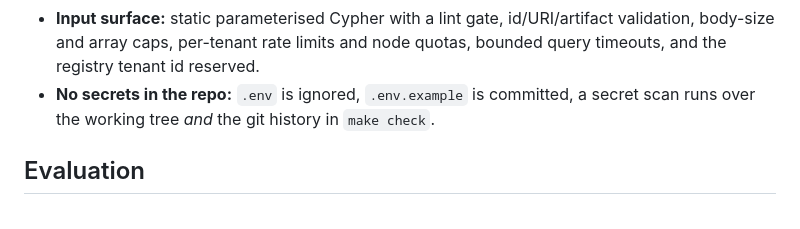
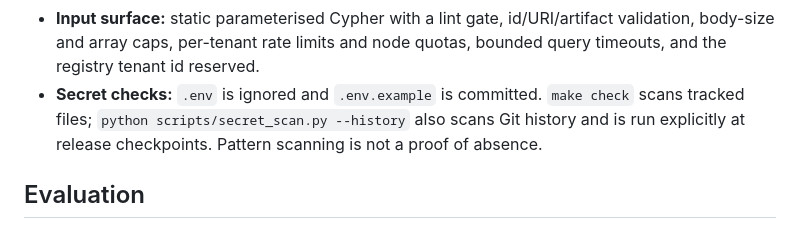
Before and after one commit to Vedant817/pedigree, a Markdown page: README.md, the part around the change. Drawn GitHub-style.

```diff
--- a/README.md
+++ b/README.md
@@ -211,8 +211,9 @@ gate friction remain unmeasured.
 - **Input surface:** static parameterised Cypher with a lint gate, id/URI/artifact validation,
   body-size and array caps, per-tenant rate limits and node quotas, bounded query timeouts, and
   the registry tenant id reserved.
-- **No secrets in the repo:** `.env` is ignored, `.env.example` is committed, a secret scan runs
-  over the working tree *and* the git history in `make check`.
+- **Secret checks:** `.env` is ignored and `.env.example` is committed. `make check` scans
+  tracked files; `python scripts/secret_scan.py --history` also scans Git history and is
+  run explicitly at release checkpoints. Pattern scanning is not a proof of absence.
 
 ## Evaluation
 
```
Also changed, not shown: docs/KNOWN_ISSUES.md (+1 -1 lines), docs/PROGRESS.md (+27 -7 lines).
